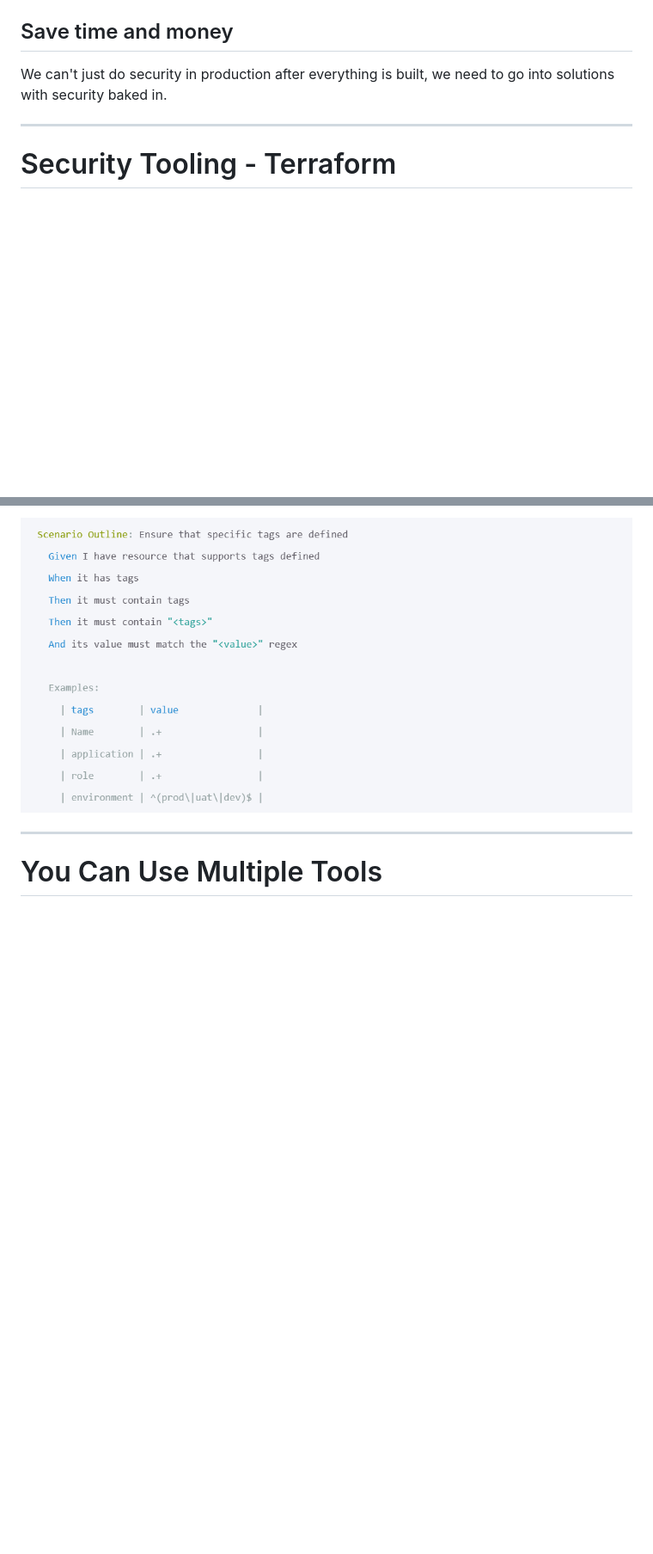
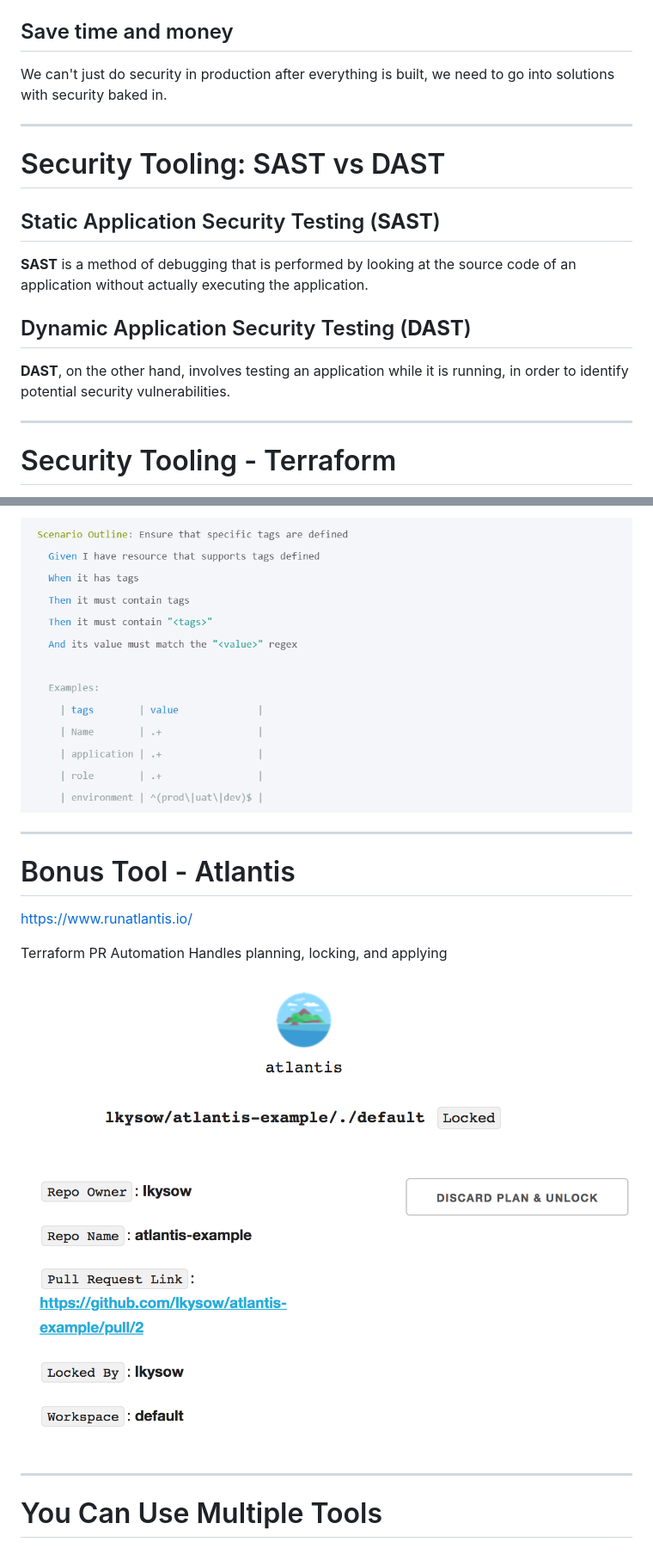
Before and after one commit to codebytes/secure-terraform-on-azure, a Markdown page: slides/Slides.md, 2 parts joined by grey strips. Shown at 86% size. Drawn GitHub-style; pictures changed too: slides/img/atlantis-lock.png (added); blank space fills up the shorter version.

Commit message:
updated slides

```diff
--- a/slides/Slides.md
+++ b/slides/Slides.md
@@ -131,6 +122,27 @@ Vulnerabilities can be a simple omitted property.
 ## Save time and money
 
 We can't just do security in production after everything is built, we need to go into solutions with security baked in.
+
+---
+
+# Security Tooling: SAST vs DAST
+
+<div class="columns">
+<div>
+
+## Static Application Security Testing (**SAST**)
+
+**SAST** is a method of debugging that is performed by looking at the source code of an application without actually executing the application.
+
+</div>
+<div>
+
+## Dynamic Application Security Testing (**DAST**)
+
+**DAST**, on the other hand, involves testing an application while it is running, in order to identify potential security vulnerabilities.
+
+</div>
+</div>
 
 ---
 
@@ -218,6 +230,18 @@ https://terraform-compliance.com/
 BDD and Cucumber testing
 
 ![bg right drop-shadow 90%](./img/terraform-compliance.png)
+
+---
+
+# Bonus Tool - Atlantis
+
+https://www.runatlantis.io/
+
+Terraform PR Automation
+Handles planning, locking, and applying
+
+![bg right drop-shadow 90%](./img/atlantis-lock.png)
+
 
 ---
 
```
Also changed, not shown: other parts of slides/Slides.md (+13 -22 lines), slides/img/hacker-terraform.jpg (added), slides/img/iac.drawio.png (added).
